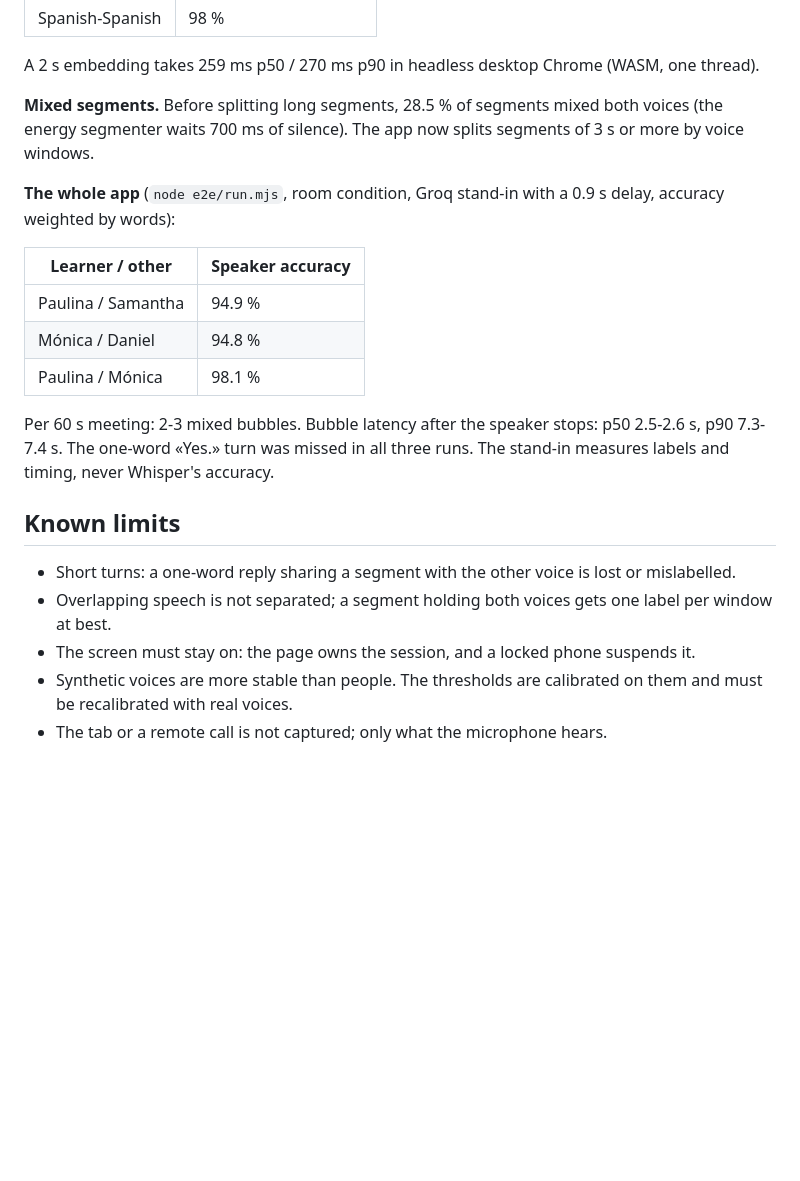
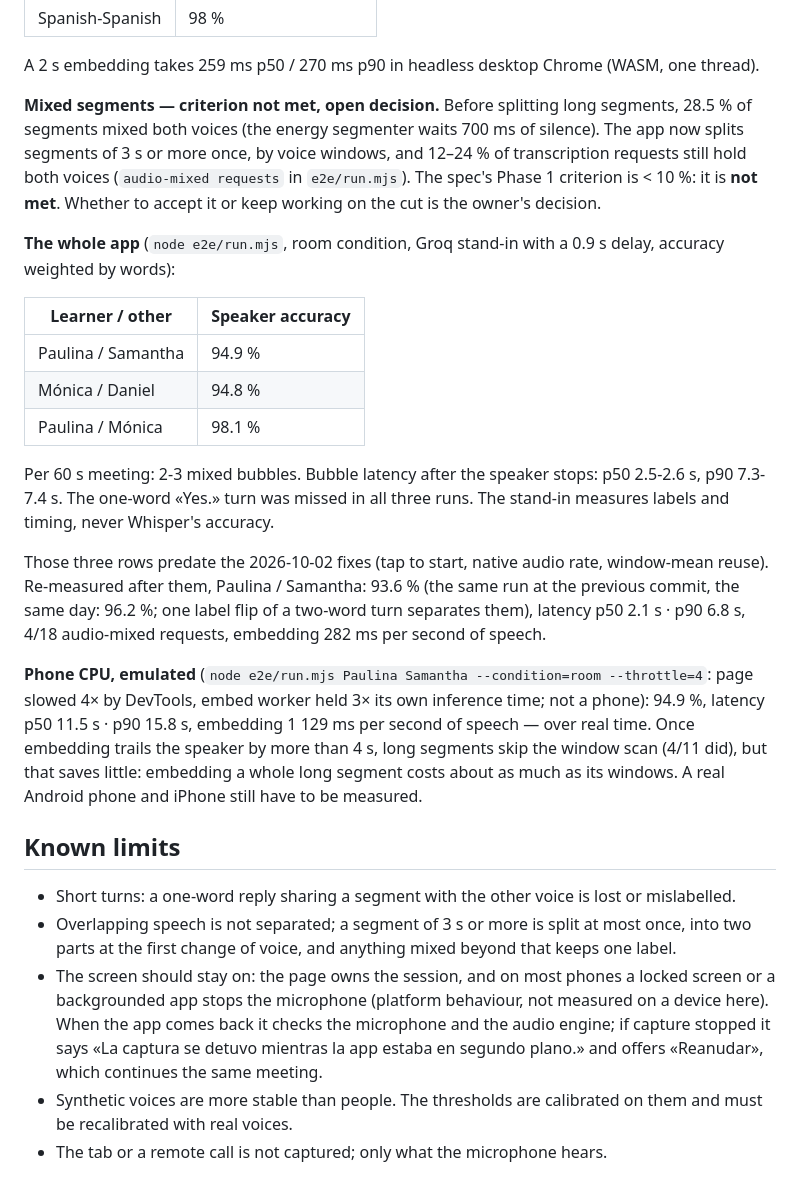
Before and after one commit to JohanHdez/English-coah-app, a Markdown page: README.md, the part around one of its changes. GitHub-like rendering; blank space fills up the shorter version.

Commit message:
docs(readme): first-run size, Groq resilience, the transcript on the device, the unmet mixed-segment criterion, and the throttled numbers
Co-Authored-By: Claude Opus 5.5 <noreply@anthropic.com>

```diff
--- a/README.md
+++ b/README.md
@@ -60,9 +77,11 @@ simulated laptop speaker; every turn tried as the opening; `MATCH_MIN` 0.50, `MA
 
 A 2 s embedding takes 259 ms p50 / 270 ms p90 in headless desktop Chrome (WASM, one thread).
 
-**Mixed segments.** Before splitting long segments, 28.5 % of segments mixed both voices (the
-energy segmenter waits 700 ms of silence). The app now splits segments of 3 s or more by voice
-windows.
+**Mixed segments — criterion not met, open decision.** Before splitting long segments, 28.5 % of
+segments mixed both voices (the energy segmenter waits 700 ms of silence). The app now splits
+segments of 3 s or more once, by voice windows, and 12–24 % of transcription requests still hold
+both voices (`audio-mixed requests` in `e2e/run.mjs`). The spec's Phase 1 criterion is < 10 %: it is
+**not met**. Whether to accept it or keep working on the cut is the owner's decision.
 
 **The whole app** (`node e2e/run.mjs`, room condition, Groq stand-in with a 0.9 s delay, accuracy
 weighted by words):
@@ -77,11 +96,28 @@ Per 60 s meeting: 2-3 mixed bubbles. Bubble latency after the speaker stops: p50
 7.3-7.4 s. The one-word «Yes.» turn was missed in all three runs. The stand-in measures labels and
 timing, never Whisper's accuracy.
 
+Those three rows predate the 2026-10-02 fixes (tap to start, native audio rate, window-mean
+reuse). Re-measured after them, Paulina / Samantha: 93.6 % (the same run at the previous commit,
+the same day: 96.2 %; one label flip of a two-word turn separates them), latency p50 2.1 s · p90
+6.8 s, 4/18 audio-mixed requests, embedding 282 ms per second of speech.
+
+**Phone CPU, emulated** (`node e2e/run.mjs Paulina Samantha --condition=room --throttle=4`: page
+slowed 4× by DevTools, embed worker held 3× its own inference time; not a phone): 94.9 %, latency
+p50 11.5 s · p90 15.8 s, embedding 1 129 ms per second of speech — over real time. Once embedding
+trails the speaker by more than 4 s, long segments skip the window scan (4/11 did), but that saves
+little: embedding a whole long segment costs about as much as its windows. A real Android phone and
+iPhone still have to be measured.
+
 ## Known limits
 
 - Short turns: a one-word reply sharing a segment with the other voice is lost or mislabelled.
-- Overlapping speech is not separated; a segment holding both voices gets one label per window at best.
-- The screen must stay on: the page owns the session, and a locked phone suspends it.
+- Overlapping speech is not separated; a segment of 3 s or more is split at most once, into two
+  parts at the first change of voice, and anything mixed beyond that keeps one label.
+- The screen should stay on: the page owns the session, and on most phones a locked screen or a
+  backgrounded app stops the microphone (platform behaviour, not measured on a device here). When
+  the app comes back it checks the microphone and the audio engine; if capture stopped it says
+  «La captura se detuvo mientras la app estaba en segundo plano.» and offers «Reanudar», which
+  continues the same meeting.
 - Synthetic voices are more stable than people. The thresholds are calibrated on them and must be
   recalibrated with real voices.
 - The tab or a remote call is not captured; only what the microphone hears.
```
Also changed, not shown: other parts of README.md (+21 -4 lines).
